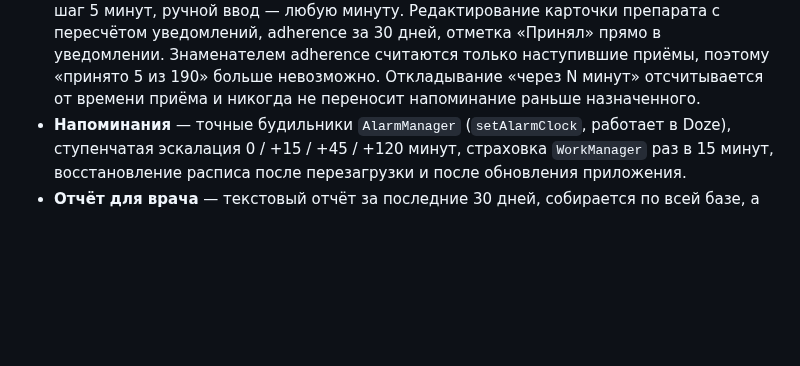
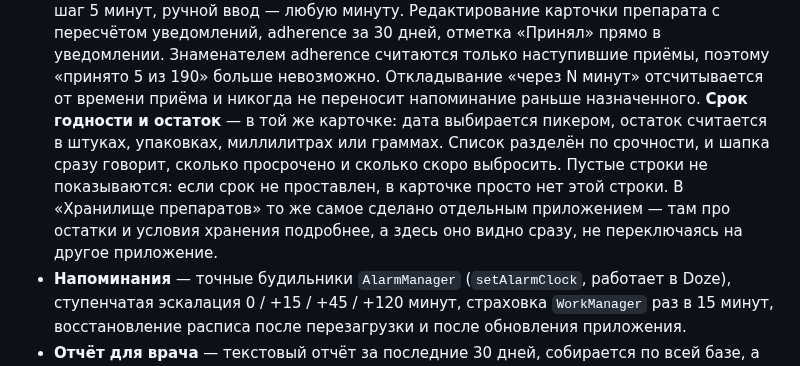
Before and after one commit to kidjinbruh-del/chronic-notebook-android, a Markdown page: README.md, the part around the change. Drawn GitHub-style; blank space fills up the shorter version.

Commit message:
Релиз 0.9: срок годности и остаток в карточке препарата, миграция базы 2 -> 3

```diff
--- a/README.md
+++ b/README.md
@@ -61,6 +61,14 @@
   Знаменателем adherence считаются только наступившие приёмы, поэтому
   «принято 5 из 190» больше невозможно. Откладывание «через N минут» отсчитывается
   от времени приёма и никогда не переносит напоминание раньше назначенного.
+  **Срок годности и остаток** — в той же карточке: дата выбирается пикером,
+  остаток считается в штуках, упаковках, миллилитрах или граммах. Список
+  разделён по срочности, и шапка сразу говорит, сколько просрочено и сколько
+  скоро выбросить. Пустые строки не показываются: если срок не проставлен,
+  в карточке просто нет этой строки.
+  В «Хранилище препаратов» то же самое сделано отдельным приложением —
+  там про остатки и условия хранения подробнее, а здесь оно видно сразу, не
+  переключаясь на другое приложение.
 - **Напоминания** — точные будильники `AlarmManager` (`setAlarmClock`, работает
   в Doze), ступенчатая эскалация 0 / +15 / +45 / +120 минут, страховка
   `WorkManager` раз в 15 минут, восстановление расписа после перезагрузки и
```
Also changed, not shown: RELEASE_NOTES.md (+46 -0 lines), docs/screenshot-preparaty.png (added), 9 other files.
